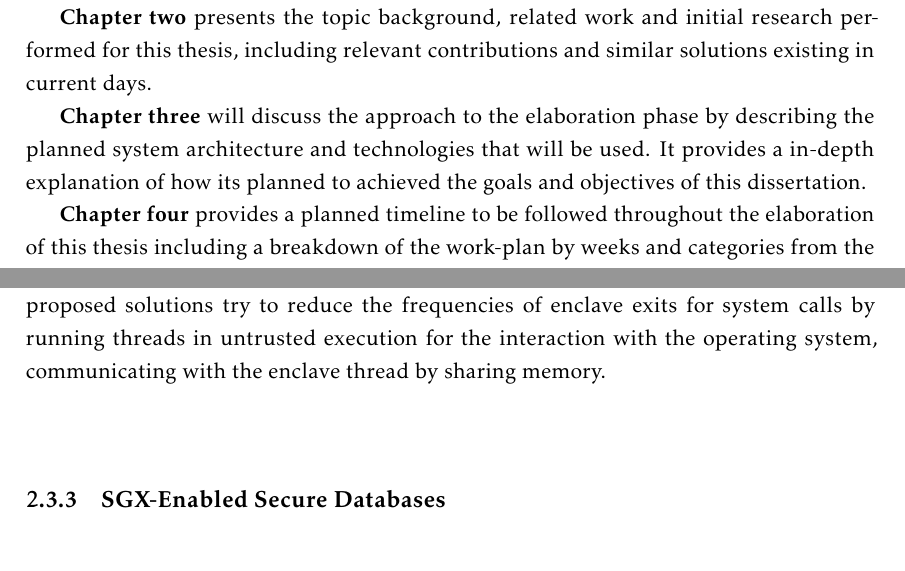
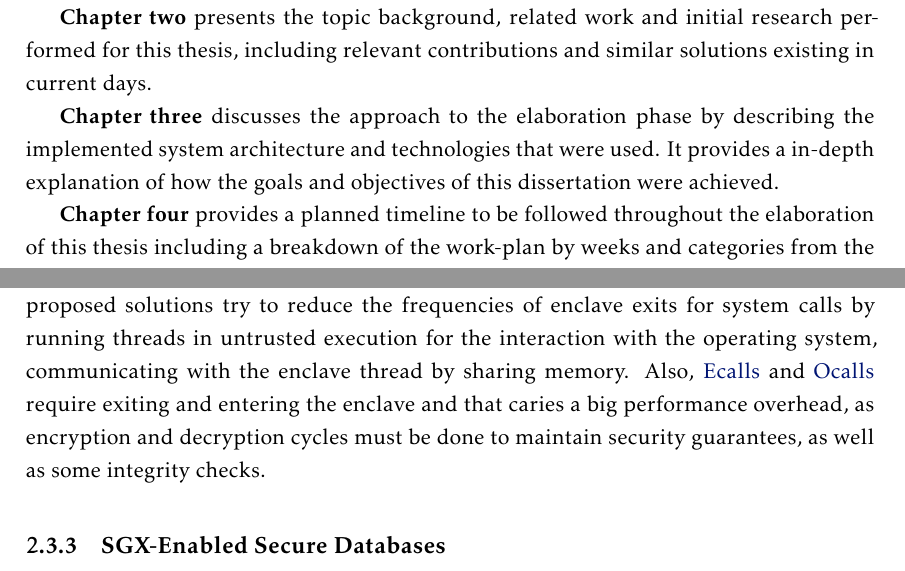
Before and after one commit to aanciaes/MastersThesisReport, a LaTeX thesis (template.tex, which reads Chapters/chapter1.tex, Chapters/chapter2.tex): two parts of pages 28 and 45 of 78, joined at a grey line, cut so that both start at the same text. Compiled offline with pdfLaTeX.

Commit message:
Small change on sgx limitations chapter

```diff
--- a/Chapters/chapter1.tex
+++ b/Chapters/chapter1.tex
@@ -74,6 +74,6 @@ The remaining of the report is organised as follows:
 
 \textbf{Chapter two} presents the topic background, related work and initial research performed for this thesis, including relevant contributions and similar solutions existing in current days.
 
-\textbf{Chapter three} will discuss the approach to the elaboration phase by describing the planned system architecture and technologies that will be used. It provides a in-depth explanation of how its planned to achieved the goals and objectives of this dissertation.
+\textbf{Chapter three} discusses the approach to the elaboration phase by describing the implemented system architecture and technologies that were used. It provides a in-depth explanation of how the goals and objectives of this dissertation were achieved.
 
 \textbf{Chapter four} provides a planned timeline to be followed throughout the elaboration of this thesis including a breakdown of the work-plan by weeks and categories from the beginning to the thesis delivery and presentation.
--- a/Chapters/chapter2.tex
+++ b/Chapters/chapter2.tex
@@ -366,7 +366,7 @@ Memory sizing is also a limitation when using enclaves in \gls{SGX} technology.
 
 Although, page eviction to main untrusted memory introduces a big overhead because of encryption and decryption and integrity checks (2x - 2000x) \cite{scone:1}. Clever partitioning of the application into the untrusted and trusted modules will help to overcome this limitation as described in the next sections. Another issue is \gls{EPC} fault handling, because \gls{EPC} limit requires exiting the enclave improving more the cost of paging.
 
-\gls{I/O} and \glspl{syscall} are limited by default on the enclave for security purposes, so it can't affect or be affected by the \gls{OS}. There is a way to perform and access \gls{I/O} and \glspl{syscall} through the aforementioned \glspl{Ecall} and \glspl{Ocall} (section \ref{ssec:intel_sgx} of this thesis), but they have to be accounted for when implementing the application. To address the problem, recent proposed solutions try to reduce the frequencies of enclave exits for system calls by running threads in untrusted execution for the interaction with the operating system, communicating with the enclave thread by sharing memory.
+\gls{I/O} and \glspl{syscall} are limited by default on the enclave for security purposes, so it can't affect or be affected by the \gls{OS}. There is a way to perform and access \gls{I/O} and \glspl{syscall} through the aforementioned \glspl{Ecall} and \glspl{Ocall} (section \ref{ssec:intel_sgx} of this thesis), but they have to be accounted for when implementing the application. To address the problem, recent proposed solutions try to reduce the frequencies of enclave exits for system calls by running threads in untrusted execution for the interaction with the operating system, communicating with the enclave thread by sharing memory. Also, \glspl{Ecall} and \glspl{Ocall} require exiting and entering the enclave and that caries a big performance overhead, as encryption and decryption cycles must be done to maintain security guarantees, as well as some integrity checks.
 
 \subsection{SGX-Enabled Secure Databases}
 \label{ssec:sgx_enabled_secure_databases}
```
Also changed, not shown: template.pdf.
